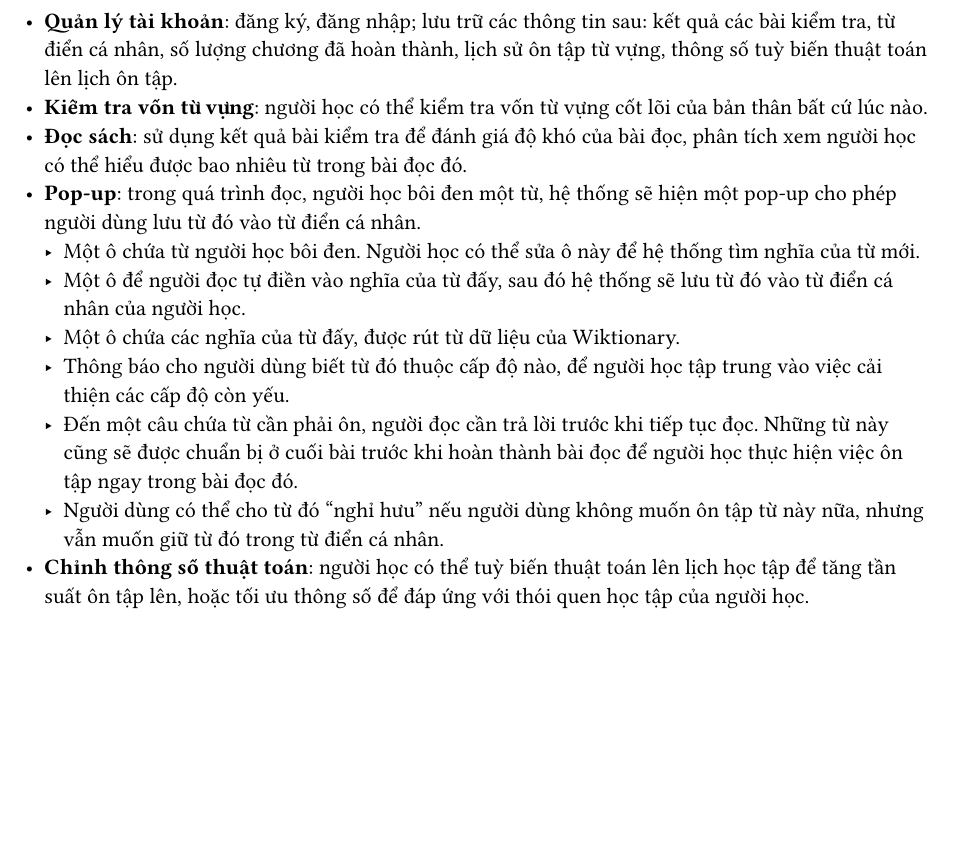
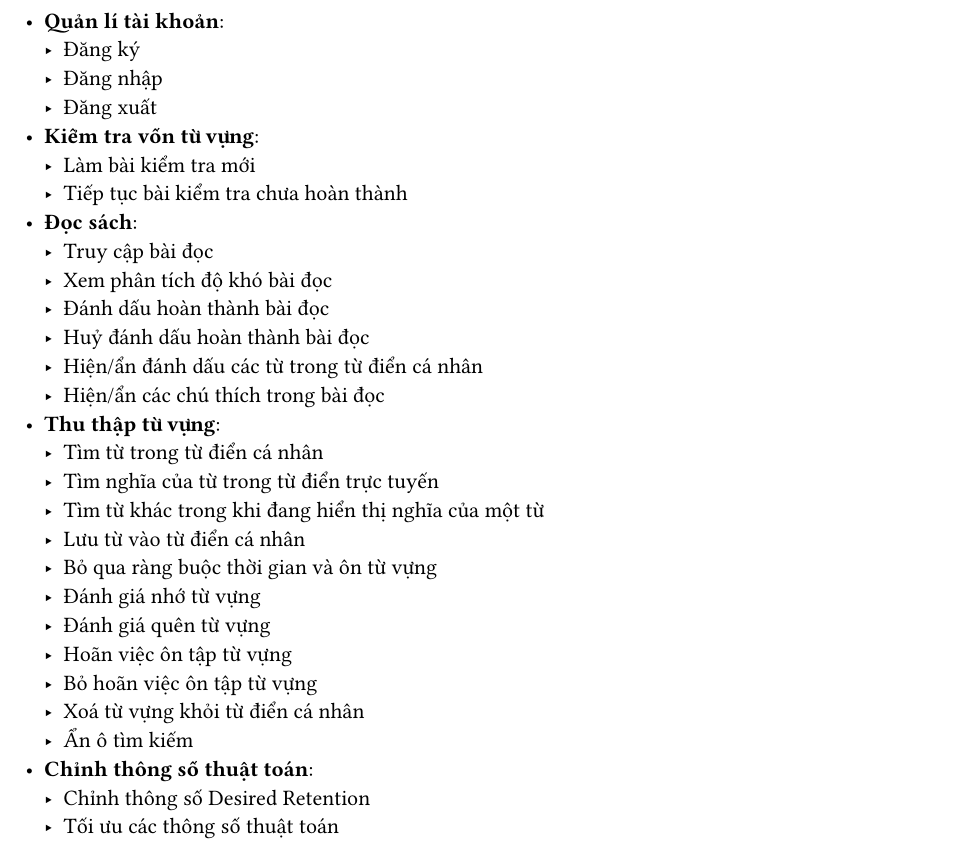
Before and after one commit to Huangphoux/ay_gogh, a Typst document (docs/bao_cao/300_phan_tich_thiet_ke/yeu_cau_chuc_nang.typ): part of the page, cut at the place of the change, the shorter picture padded with empty space. Compiled offline with Typst 0.15.

Commit message:
feat: Danh sách Actor, Use Case

```diff
--- a/docs/bao_cao/300_phan_tich_thiet_ke/yeu_cau_chuc_nang.typ
+++ b/docs/bao_cao/300_phan_tich_thiet_ke/yeu_cau_chuc_nang.typ
@@ -1,11 +1,29 @@
-- *Quản lý tài khoản*: đăng ký, đăng nhập; lưu trữ các thông tin sau: kết quả các bài kiểm tra, từ điển cá nhân, số lượng chương đã hoàn thành, lịch sử ôn tập từ vựng, thông số tuỳ biến thuật toán lên lịch ôn tập.
-- *Kiểm tra vốn từ vựng*: người học có thể kiểm tra vốn từ vựng cốt lõi của bản thân bất cứ lúc nào.
-- *Đọc sách*: sử dụng kết quả bài kiểm tra để đánh giá độ khó của bài đọc, phân tích xem người học có thể hiểu được bao nhiêu từ trong bài đọc đó.
-- *Pop-up*: trong quá trình đọc, người học bôi đen một từ, hệ thống sẽ hiện một pop-up cho phép người dùng lưu từ đó vào từ điển cá nhân.
-  - Một ô chứa từ người học bôi đen. Người học có thể sửa ô này để hệ thống tìm nghĩa của từ mới.
-  - Một ô để người đọc tự điền vào nghĩa của từ đấy, sau đó hệ thống sẽ lưu từ đó vào từ điển cá nhân của người học.
-  - Một ô chứa các nghĩa của từ đấy, được rút từ dữ liệu của Wiktionary.
-  - Thông báo cho người dùng biết từ đó thuộc cấp độ nào, để người học tập trung vào việc cải thiện các cấp độ còn yếu.
-  - Đến một câu chứa từ cần phải ôn, người đọc cần trả lời trước khi tiếp tục đọc. Những từ này cũng sẽ được chuẩn bị ở cuối bài trước khi hoàn thành bài đọc để người học thực hiện việc ôn tập ngay trong bài đọc đó.
-  - Người dùng có thể cho từ đó "nghỉ hưu" nếu người dùng không muốn ôn tập từ này nữa, nhưng vẫn muốn giữ từ đó trong từ điển cá nhân.
-- *Chỉnh thông số thuật toán*: người học có thể tuỳ biến thuật toán lên lịch học tập để tăng tần suất ôn tập lên, hoặc tối ưu thông số để đáp ứng với thói quen học tập của người học.
+- *Quản lí tài khoản*:
+  - Đăng ký
+  - Đăng nhập
+  - Đăng xuất
+- *Kiểm tra vốn từ vựng*:
+  - Làm bài kiểm tra mới
+  - Tiếp tục bài kiểm tra chưa hoàn thành
+- *Đọc sách*:
+  - Truy cập bài đọc
+  - Xem phân tích độ khó bài đọc
+  - Đánh dấu hoàn thành bài đọc
+  - Huỷ đánh dấu hoàn thành bài đọc
+  - Hiện/ẩn đánh dấu các từ trong từ điển cá nhân
+  - Hiện/ẩn các chú thích trong bài đọc
+- *Thu thập từ vựng*:
+  - Tìm từ trong từ điển cá nhân
+  - Tìm nghĩa của từ trong từ điển trực tuyến
+  - Tìm từ khác trong khi đang hiển thị nghĩa của một từ
+  - Lưu từ vào từ điển cá nhân
+  - Bỏ qua ràng buộc thời gian và ôn từ vựng
+  - Đánh giá nhớ từ vựng
+  - Đánh giá quên từ vựng
+  - Hoãn việc ôn tập từ vựng
+  - Bỏ hoãn việc ôn tập từ vựng
+  - Xoá từ vựng khỏi từ điển cá nhân
+  - Ẩn ô tìm kiếm
+- *Chỉnh thông số thuật toán*:
+  - Chỉnh thông số Desired Retention
+  - Tối ưu các thông số thuật toán
```
Also changed, not shown: docs/bao_cao/300_phan_tich_thiet_ke/danh_sach_actor.typ (added, +15 -0 lines), docs/bao_cao/300_phan_tich_thiet_ke/danh_sach_use_case.typ (added, +40 -0 lines), docs/bao_cao/DA1_23521224_Trương Hoàng Phúc_SE121.Q21.typ (+7 -0 lines).
